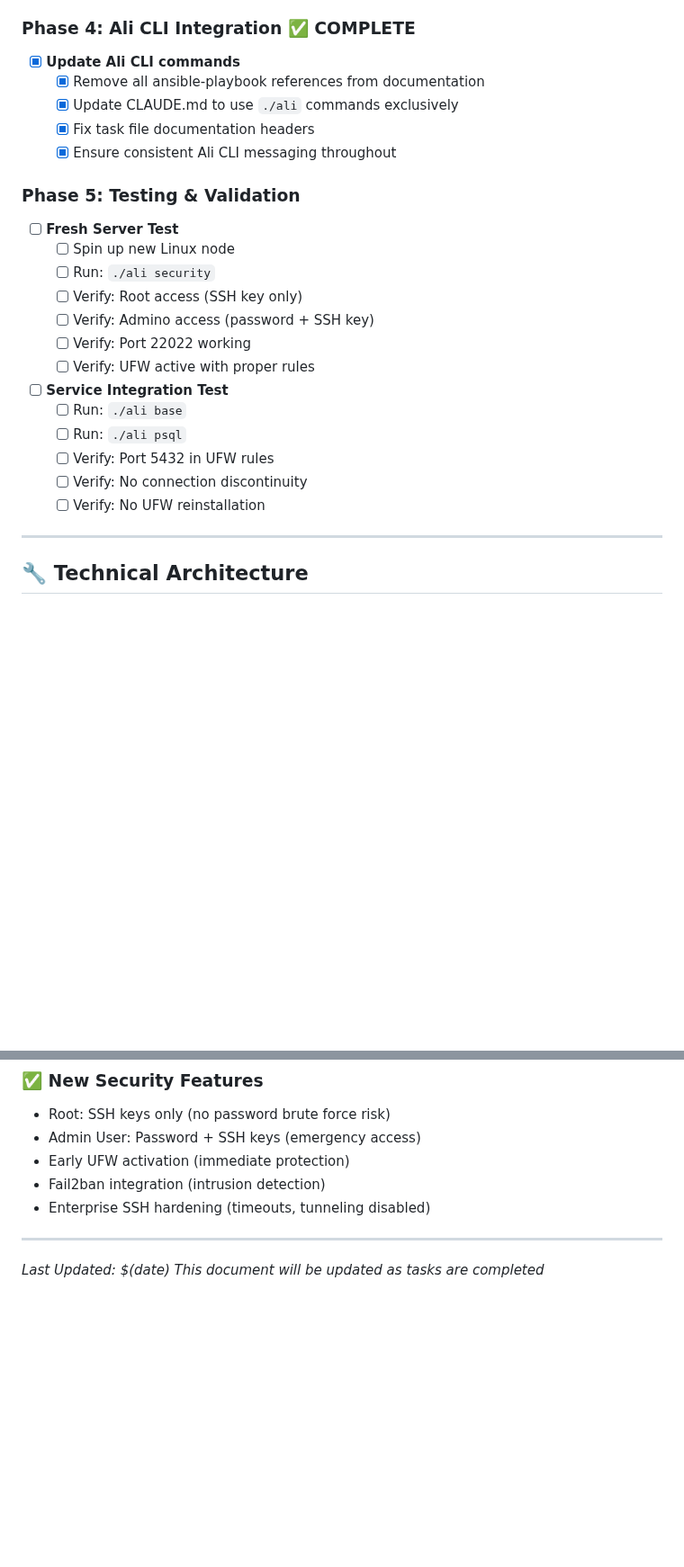
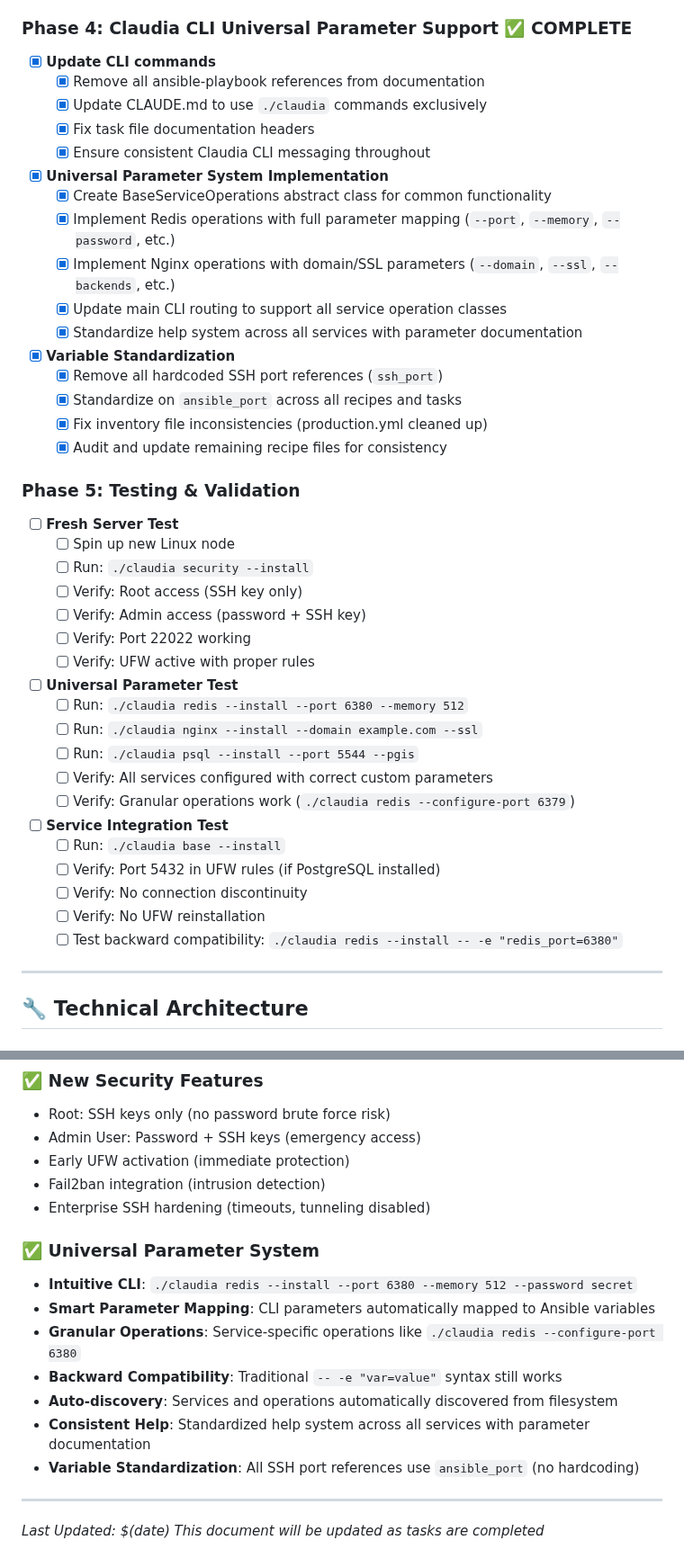
Before and after one commit to un33k/ansible-cloudy, a Markdown page: IMPLEMENTATION_PLAN.md, 2 parts joined by grey strips. Shown at 90% size. GitHub-like rendering; blank space fills up the shorter version.

Commit message:
fix ports etc.

```diff
--- a/IMPLEMENTATION_PLAN.md
+++ b/IMPLEMENTATION_PLAN.md
@@ -79,27 +79,44 @@
     - [ ] Install SSH key
     - [ ] Add to sudoers with NOPASSWD
 
-### Phase 4: Ali CLI Integration ✅ COMPLETE
-- [x] **Update Ali CLI commands**
+### Phase 4: Claudia CLI Universal Parameter Support ✅ COMPLETE
+- [x] **Update CLI commands**
   - [x] Remove all ansible-playbook references from documentation
-  - [x] Update CLAUDE.md to use `./ali` commands exclusively
+  - [x] Update CLAUDE.md to use `./claudia` commands exclusively
   - [x] Fix task file documentation headers
-  - [x] Ensure consistent Ali CLI messaging throughout
+  - [x] Ensure consistent Claudia CLI messaging throughout
+- [x] **Universal Parameter System Implementation**
+  - [x] Create BaseServiceOperations abstract class for common functionality
+  - [x] Implement Redis operations with full parameter mapping (`--port`, `--memory`, `--password`, etc.)
+  - [x] Implement Nginx operations with domain/SSL parameters (`--domain`, `--ssl`, `--backends`, etc.)
+  - [x] Update main CLI routing to support all service operation classes
+  - [x] Standardize help system across all services with parameter documentation
+- [x] **Variable Standardization**
+  - [x] Remove all hardcoded SSH port references (`ssh_port`)
+  - [x] Standardize on `ansible_port` across all recipes and tasks
+  - [x] Fix inventory file inconsistencies (production.yml cleaned up)
+  - [x] Audit and update remaining recipe files for consistency
 
 ### Phase 5: Testing & Validation
 - [ ] **Fresh Server Test**
   - [ ] Spin up new Linux node
-  - [ ] Run: `./ali security`
+  - [ ] Run: `./claudia security --install`
   - [ ] Verify: Root access (SSH key only)
-  - [ ] Verify: Admino access (password + SSH key)
+  - [ ] Verify: Admin access (password + SSH key)
   - [ ] Verify: Port 22022 working
   - [ ] Verify: UFW active with proper rules
+- [ ] **Universal Parameter Test**
+  - [ ] Run: `./claudia redis --install --port 6380 --memory 512`
+  - [ ] Run: `./claudia nginx --install --domain example.com --ssl`
+  - [ ] Run: `./claudia psql --install --port 5544 --pgis`
+  - [ ] Verify: All services configured with correct custom parameters
+  - [ ] Verify: Granular operations work (`./claudia redis --configure-port 6379`)
 - [ ] **Service Integration Test**
-  - [ ] Run: `./ali base`
-  - [ ] Run: `./ali psql`
-  - [ ] Verify: Port 5432 in UFW rules
+  - [ ] Run: `./claudia base --install`
+  - [ ] Verify: Port 5432 in UFW rules (if PostgreSQL installed)
   - [ ] Verify: No connection discontinuity
   - [ ] Verify: No UFW reinstallation
+  - [ ] Test backward compatibility: `./claudia redis --install -- -e "redis_port=6380"`
 
 ---
 
@@ -159,6 +187,15 @@
 - Fail2ban integration (intrusion detection)
 - Enterprise SSH hardening (timeouts, tunneling disabled)
 
+### ✅ Universal Parameter System
+- **Intuitive CLI**: `./claudia redis --install --port 6380 --memory 512 --password secret`
+- **Smart Parameter Mapping**: CLI parameters automatically mapped to Ansible variables
+- **Granular Operations**: Service-specific operations like `./claudia redis --configure-port 6380`
+- **Backward Compatibility**: Traditional `-- -e "var=value"` syntax still works
+- **Auto-discovery**: Services and operations automatically discovered from filesystem
+- **Consistent Help**: Standardized help system across all services with parameter documentation
+- **Variable Standardization**: All SSH port references use `ansible_port` (no hardcoding)
+
 ---
 
 *Last Updated: $(date)*
```
Also changed, not shown: other parts of IMPLEMENTATION_PLAN.md (+15 -4 lines), CLAUDE.md (+73 -51 lines).
